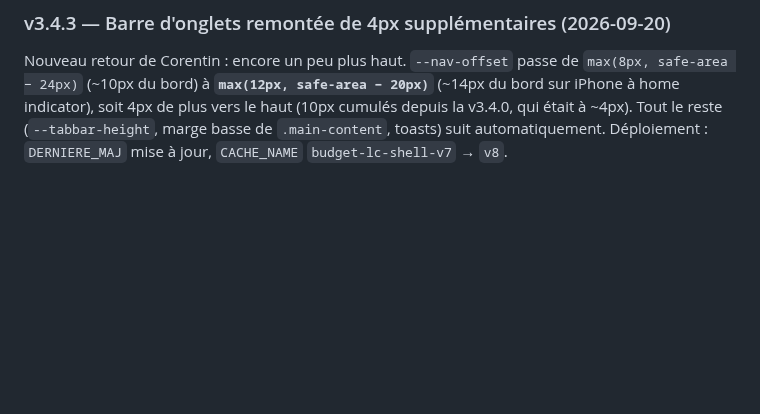
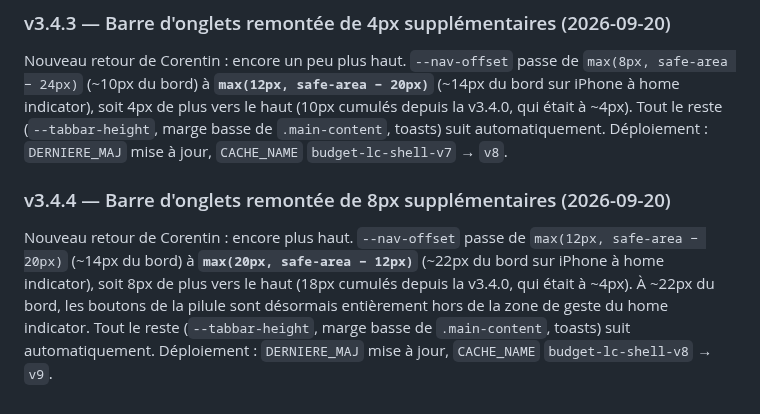
Before and after one commit to corentindebritocanica-cloud/PORTAIL-DUO, a Markdown page: Budget/README.md, the part around the change. Rendered like a GitHub page; blank space fills up the shorter version.

Commit message:
docs(budget): v3.4.4 barre remontee de 8px supplementaires

```diff
--- a/Budget/README.md
+++ b/Budget/README.md
@@ -96,3 +96,6 @@ Retour d'usage de Corentin : la barre était un peu trop basse sur Budget. `--na
 
 ### v3.4.3 — Barre d'onglets remontée de 4px supplémentaires (2026-09-20)
 Nouveau retour de Corentin : encore un peu plus haut. `--nav-offset` passe de `max(8px, safe-area − 24px)` (~10px du bord) à **`max(12px, safe-area − 20px)`** (~14px du bord sur iPhone à home indicator), soit 4px de plus vers le haut (10px cumulés depuis la v3.4.0, qui était à ~4px). Tout le reste (`--tabbar-height`, marge basse de `.main-content`, toasts) suit automatiquement. Déploiement : `DERNIERE_MAJ` mise à jour, `CACHE_NAME` `budget-lc-shell-v7` → `v8`.
+
+### v3.4.4 — Barre d'onglets remontée de 8px supplémentaires (2026-09-20)
+Nouveau retour de Corentin : encore plus haut. `--nav-offset` passe de `max(12px, safe-area − 20px)` (~14px du bord) à **`max(20px, safe-area − 12px)`** (~22px du bord sur iPhone à home indicator), soit 8px de plus vers le haut (18px cumulés depuis la v3.4.0, qui était à ~4px). À ~22px du bord, les boutons de la pilule sont désormais entièrement hors de la zone de geste du home indicator. Tout le reste (`--tabbar-height`, marge basse de `.main-content`, toasts) suit automatiquement. Déploiement : `DERNIERE_MAJ` mise à jour, `CACHE_NAME` `budget-lc-shell-v8` → `v9`.
```
